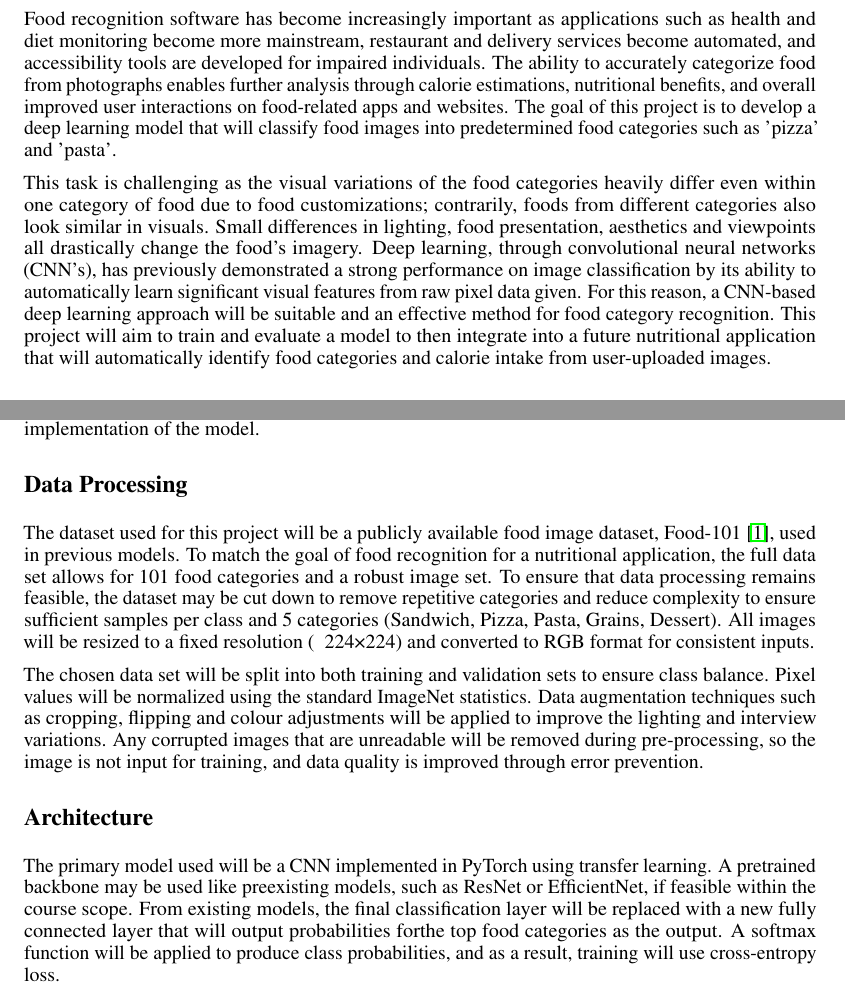
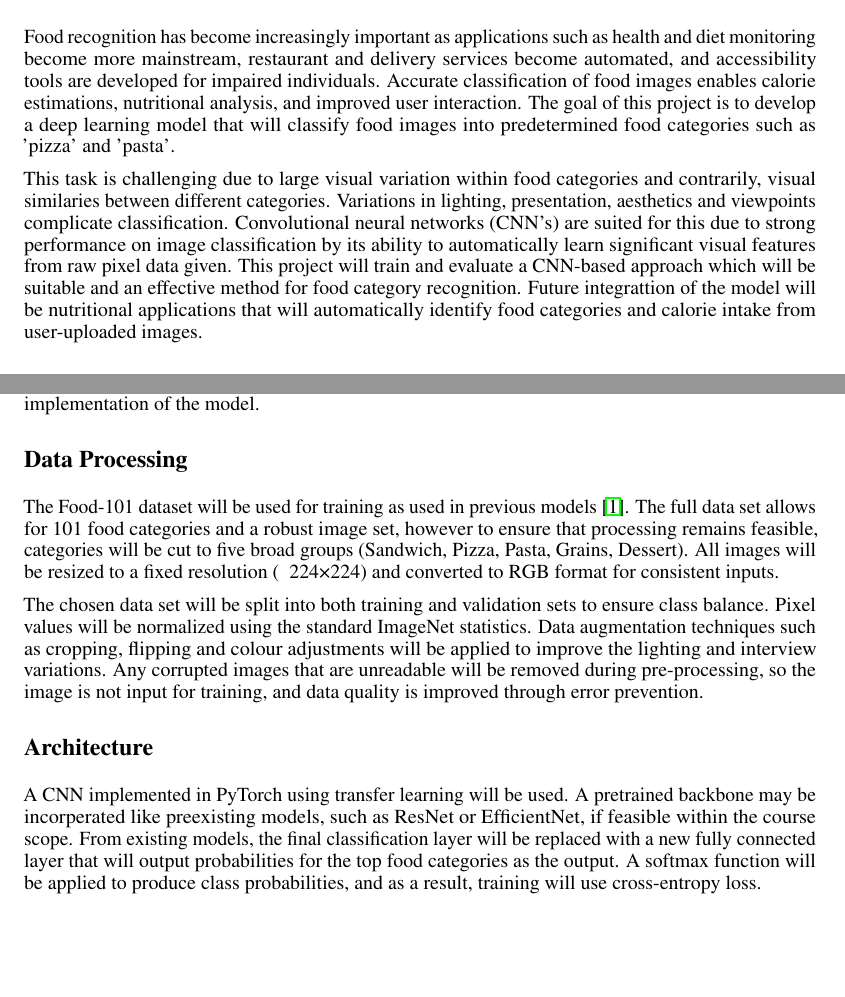
Before and after one commit to mariabangi/APS360-Food-Category-Recognition, a LaTeX document (proposal.tex): two parts of pages 1 and 2 of 4 before the commit and two parts of pages 1 and 2 of 3 after it, joined at a grey line, cut so that both start at the same text, the shorter picture padded with empty space. Compiled offline with pdfLaTeX.

Commit message:
Revise proposal.tex for clarity and conciseness
Refined the introduction and data processing sections for clarity and conciseness. Improved language and structure to enhance readability while maintaining the original intent. Cutting down page limit and small edits

```diff
--- a/proposal.tex
+++ b/proposal.tex
@@ -28,9 +28,9 @@
 \vspace{-0.5in}
 
 \section*{Introduction}
-Food recognition software has become increasingly important as applications such as health and diet monitoring become more mainstream, restaurant and delivery services become automated, and accessibility tools are developed for impaired individuals. The ability to accurately categorize food from photographs enables further analysis through calorie estimations, nutritional benefits, and overall improved user interactions on food-related apps and websites. The goal of this project is to develop a deep learning model that will classify food images into predetermined food categories such as 'pizza' and 'pasta'.
+Food recognition has become increasingly important as applications such as health and diet monitoring become more mainstream, restaurant and delivery services become automated, and accessibility tools are developed for impaired individuals. Accurate classification of food images enables calorie estimations, nutritional analysis, and improved user interaction. The goal of this project is to develop a deep learning model that will classify food images into predetermined food categories such as 'pizza' and 'pasta'.
 
-This task is challenging as the visual variations of the food categories heavily differ even within one category of food due to food customizations; contrarily, foods from different categories also look similar in visuals. Small differences in lighting, food presentation, aesthetics and viewpoints all drastically change the food's imagery. Deep learning, through convolutional neural networks (CNN's), has previously demonstrated a strong performance on image classification by its ability to automatically learn significant visual features from raw pixel data given. For this reason, a CNN-based deep learning approach will be suitable and an effective method for food category recognition. This project will aim to train and evaluate a model to then integrate into a future nutritional application that will automatically identify food categories and calorie intake from user-uploaded images.
+This task is challenging due to large visual variation within food categories and contrarily, visual similaries between different categories. Variations in lighting, presentation, aesthetics and viewpoints complicate classification. Convolutional neural networks (CNN's) are suited for this due to strong performance on image classification by its ability to automatically learn significant visual features from raw pixel data given. This project will train and evaluate a CNN-based approach which will be suitable and an effective method for food category recognition. Future integrattion of the model will be nutritional applications that will automatically identify food categories and calorie intake from user-uploaded images.
 
 \section*{Illustration}
 The figure below illustrates the architecture of the food category recognition system. Food image inputs are preprocessed and sized before being passed into a CNN that extracts visual features through multiple convolutional and pooling layers. They are flattened and passed through fully connected layers to then have a final output as a probability distribution over the predefined food categories.
@@ -48,12 +48,12 @@ Deep learning for food recognition has been widely studied in both computer visi
 Modern CNN architectures, such as ResNet, introduced layered residual connections that would stabilize training and allow the models to achieve strong performance with classification \cite{sciencedirect2023}. EfficientNet and MnasNet were later used to scale network depth, width and resolution to improve accuracy and make it cost manageable \cite{sciencedirect2023}. Recent models have compared the trade-off between traditional machine learning techniques and deep learning models. The models were then researched in web and mobile based application, where calorie and nutritional facts were assessed \cite{iop2021}. The research motivates the use of a 2-layer CNN-based classifier for robust food category recognition and supports the future implementation of the model.
 
 \section*{Data Processing}
-The dataset used for this project will be a publicly available food image dataset, Food-101 \cite{kaggle2025}, used in previous models. To match the goal of food recognition for a nutritional application, the full data set allows for 101 food categories and a robust image set. To ensure that data processing remains feasible, the dataset may be cut down to remove repetitive categories and reduce complexity to ensure sufficient samples per class and 5 categories (Sandwich, Pizza, Pasta, Grains, Dessert). All images will be resized to a fixed resolution (~ 224×224) and converted to RGB format for consistent inputs.
+The Food-101 dataset will be used for training as used in previous models \cite{kaggle2025}. The full data set allows for 101 food categories and a robust image set, however to ensure that processing remains feasible, categories will be cut to five broad groups (Sandwich, Pizza, Pasta, Grains, Dessert). All images will be resized to a fixed resolution (~ 224×224) and converted to RGB format for consistent inputs.
 
 The chosen data set will be split into both training and validation sets to ensure class balance. Pixel values will be normalized using the standard ImageNet statistics. Data augmentation techniques such as cropping, flipping and colour adjustments will be applied to improve the lighting and interview variations. Any corrupted images that are unreadable will be removed during pre-processing, so the image is not input for training, and data quality is improved through error prevention.
 
 \section*{Architecture}
-The primary model used will be a CNN implemented in PyTorch using transfer learning. A pretrained backbone may be used like preexisting models, such as ResNet or EfficientNet, if feasible within the course scope. From existing models, the final classification layer will be replaced with a new fully connected layer that will output probabilities forthe  top food categories as the output. A softmax function will be applied to produce class probabilities, and as a result, training will use cross-entropy loss.
+A CNN implemented in PyTorch using transfer learning will be used. A pretrained backbone may be incorperated like preexisting models, such as ResNet or EfficientNet, if feasible within the course scope. From existing models, the final classification layer will be replaced with a new fully connected layer that will output probabilities for the top food categories as the output. A softmax function will be applied to produce class probabilities, and as a result, training will use cross-entropy loss.
 
 The model will initially be trained by iteration of fine-tuning the final layers, and additional layers may be implemented or unfrozen as full fine-tuning occurs for improved performance. If time permits, an extension of a transformer-based model based on existing models \cite{mdpi2025} to compare performance against the CNN approach when looking at visually similar food categories.
 
```
